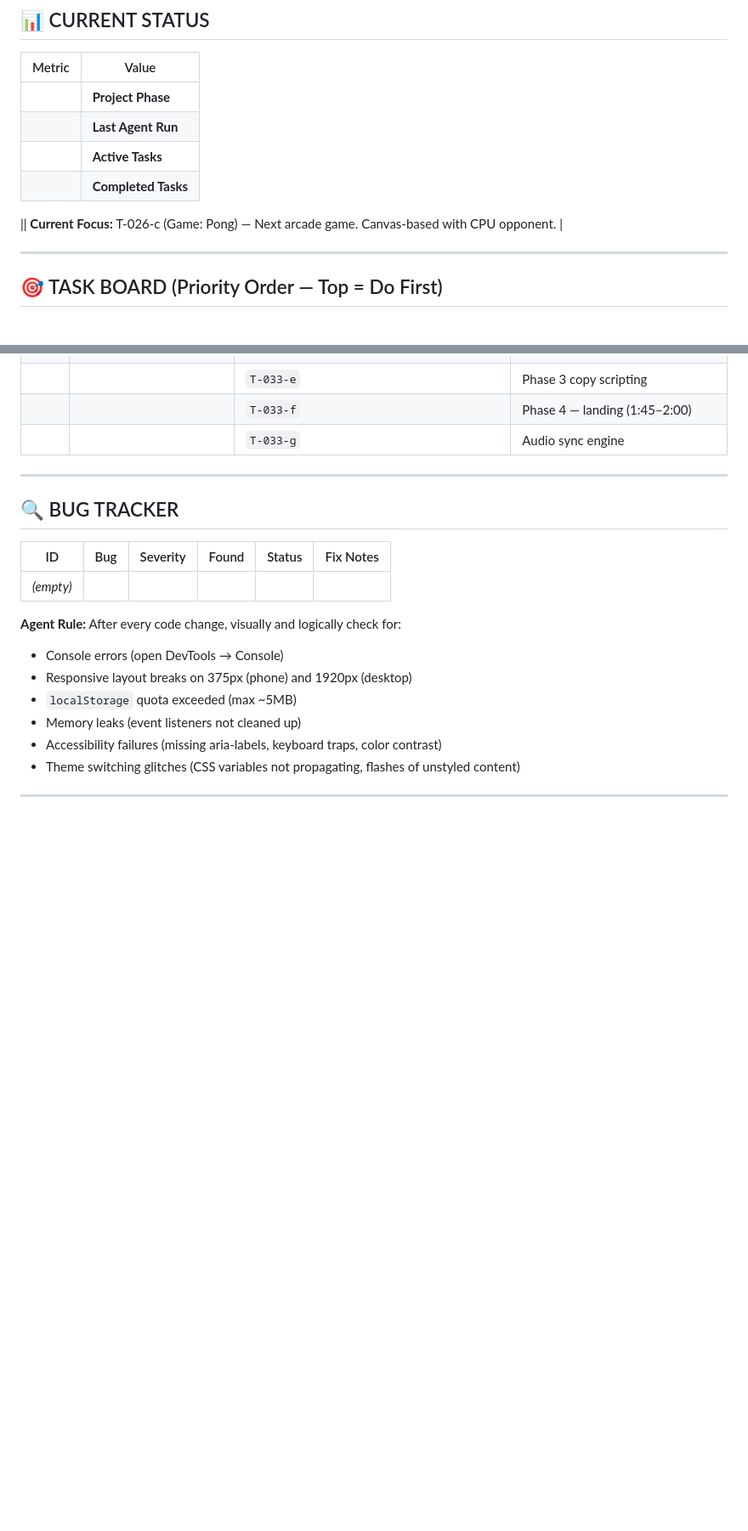
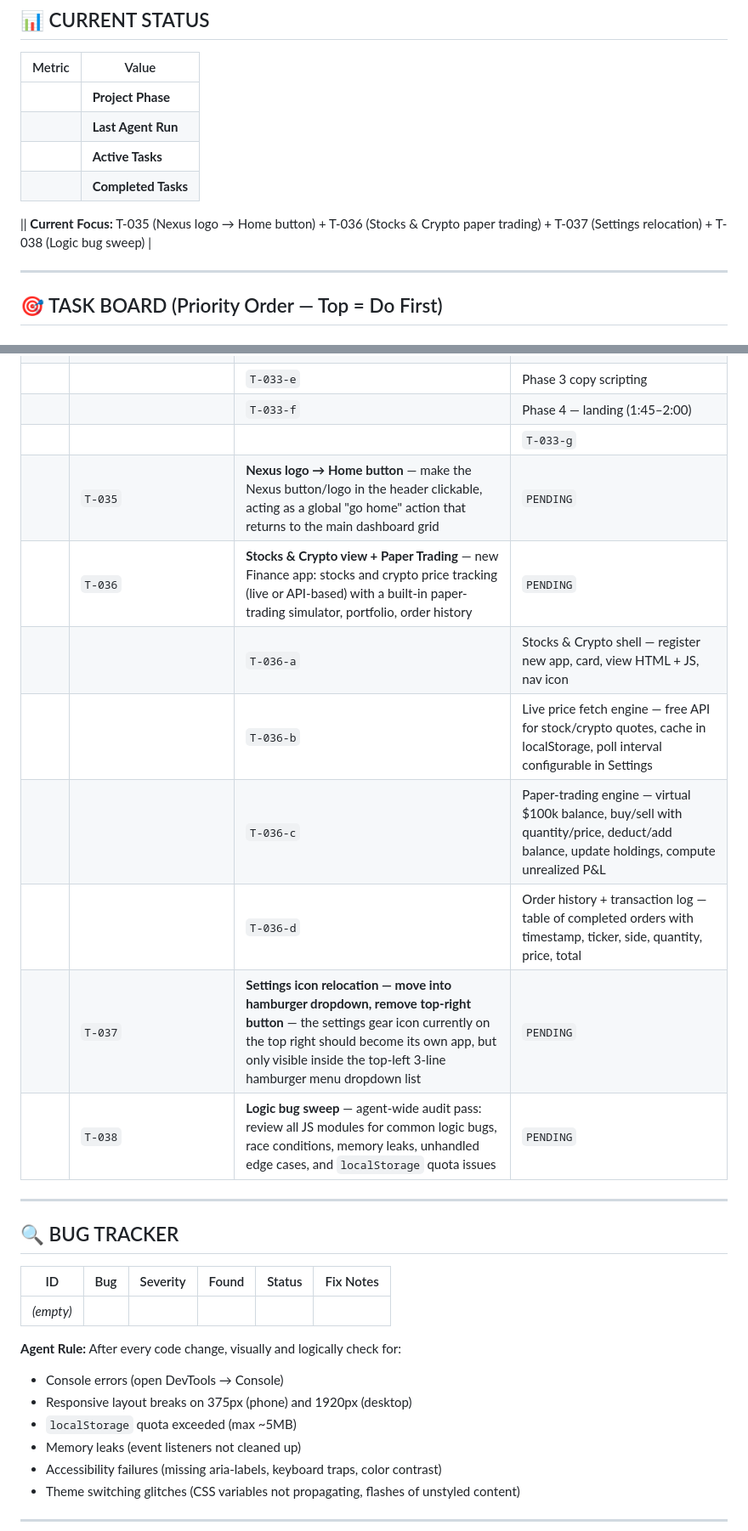
Before and after one commit to fishingshirt/nexus-command-center, a Markdown page: WHITEBOARD.md, 2 parts joined by grey strips. Shown at 85% size. Drawn GitHub-style; blank space fills up the shorter version.

Commit message:
whiteboard: add T-035 T-036 T-037 T-038 (logo home, stocks/crypto paper trading, settings relocation, bug sweep)

```diff
--- a/WHITEBOARD.md
+++ b/WHITEBOARD.md
@@ -11,10 +11,10 @@
 |--------|-------|
 || **Project Phase** | `SECURITY & CLOUD` |
 || **Last Agent Run** | 2026-05-09 (T-026-b Snake game — full playable implementation with keyboard, touch, particles, speed ramp, high scores) |
-|| **Active Tasks** | 7 (T-025 through T-028, T-031, T-032, T-033) |
+|| **Active Tasks** | 11 (T-025 through T-028, T-031, T-032, T-033, T-035 through T-038) |
 || **Completed Tasks** | 54 (T-001 through T-008, T-009 + subtasks, T-010, T-011, T-014 + subtasks a–c, T-015, T-015-a, T-016, T-021-a/b/c, T-021, T-022, T-023, T-024 + subtasks a–f, T-029 + subtasks, T-030 + subtasks a–f, T-033 + subtasks a–g, T-026-a, T-026-b, T-034) |
 
-|| **Current Focus:** T-026-c (Game: Pong) — Next arcade game. Canvas-based with CPU opponent. |
+|| **Current Focus:** T-035 (Nexus logo → Home button) + T-036 (Stocks & Crypto paper trading) + T-037 (Settings relocation) + T-038 (Logic bug sweep) |
 
 ---
 
@@ -165,7 +165,15 @@
 ||| `T-033-d` | Phase 3 — feature showcase montage (0:22–1:45) | `DONE` | 10 showcase beats with icon + copy, timed fly-in/out via `requestAnimationFrame`. Micro-jitter `scale(1.0 → 1.02)` on beat hits. Pure DOM choreography, no video. |
 ||| `T-033-e` | Phase 3 copy scripting | `DONE` | JSON-driven `SHOWCASE_BEATS` array in `welcome.js`. Agent can edit copy/timing without touching DOM logic. |
 ||| `T-033-f` | Phase 4 — landing (1:45–2:00) | `DONE` | 15s audio fade-out via `audio.volume` ramp. Dashboard fades in with 1.5s opacity transition. "Welcome back, {name}" if name entered. `ncc-welcome-shown` flag set. |
-||| `T-033-g` | Audio sync engine | `DONE` | `requestAnimationFrame` loop tracks `audio.currentTime` against `PHASE_THRESHOLDS` (0, 22, 105, 120). `AnalyserNode` beat detection runs independently. `prefers-reduced-motion` skips entire intro. |
+|||| `T-033-g` | Audio sync engine | `DONE` | `requestAnimationFrame` loop tracks `audio.currentTime` against `PHASE_THRESHOLDS` (0, 22, 105, 120). `AnalyserNode` beat detection runs independently. `prefers-reduced-motion` skips entire intro. |
+|| `T-035` | **Nexus logo → Home button** — make the Nexus button/logo in the header clickable, acting as a global "go home" action that returns to the main dashboard grid | `PENDING` | **User directive.** Single click handler on `#header-logo` or `.nexus-brand`. Calls `showView('dashboard')` or equivalent router. Ensure keyboard-accessible (`Enter` key). |
+|| `T-036` | **Stocks & Crypto view + Paper Trading** — new Finance app: stocks and crypto price tracking (live or API-based) with a built-in paper-trading simulator, portfolio, order history | `PENDING` | **User directive.** New dashboard app. Live prices via free API (Alpha Vantage, Finnhub, CoinGecko, or similar). Paper trading: virtual balance, buy/sell orders, P&L, transaction log. Charts optional (deferred). Sub-tasks: API integration, portfolio engine, order modal, history. |
+||| `T-036-a` | Stocks & Crypto shell — register new app, card, view HTML + JS, nav icon | `PENDING` | App shell in `public/apps/finance.html` + `public/js/apps/finance.js`. Responsive table/grid layout. Tab switch: Stocks / Crypto / Portfolio / Orders. |
+||| `T-036-b` | Live price fetch engine — free API for stock/crypto quotes, cache in localStorage, poll interval configurable in Settings | `PENDING` | Endpoint `/api/finance/prices` in `nexus-server.py` or direct browser fetch if CORS allows. Graceful offline fallback. |
+||| `T-036-c` | Paper-trading engine — virtual $100k balance, buy/sell with quantity/price, deduct/add balance, update holdings, compute unrealized P&L | `PENDING` | Store `ncc-paper-portfolio` in localStorage. Validate balance before buy. Sell only if held. |
+||| `T-036-d` | Order history + transaction log — table of completed orders with timestamp, ticker, side, quantity, price, total | `PENDING` | Filterable by ticker and date range. CSV export deferred. |
+|| `T-037` | **Settings icon relocation — move into hamburger dropdown, remove top-right button** — the settings gear icon currently on the top right should become its own app, but only visible inside the top-left 3-line hamburger menu dropdown list | `PENDING` | **User directive.** Remove `settings.js` gear button from header top-right. Add "Settings" as a row inside the hamburger `⋮` dropdown (`#nav-drawer` or similar). Clicking it opens the existing Settings panel/modal. The Settings panel itself remains a modal overlay (not a standalone route). |
+|| `T-038` | **Logic bug sweep** — agent-wide audit pass: review all JS modules for common logic bugs, race conditions, memory leaks, unhandled edge cases, and `localStorage` quota issues | `PENDING` | **User directive.** Priority after UI relocations. Check: event listener cleanup on app switch, `NaN` guards on numeric inputs, `try/catch` around `JSON.parse`, `localStorage` quota exceeded handling, missing `await` on async flows, duplicate ID generation in CRUD, off-by-one in calendar loops, canvas `requestAnimationFrame` leaks in Arcade games. Document findings in BUG TRACKER. |
 
 ---
 
```
